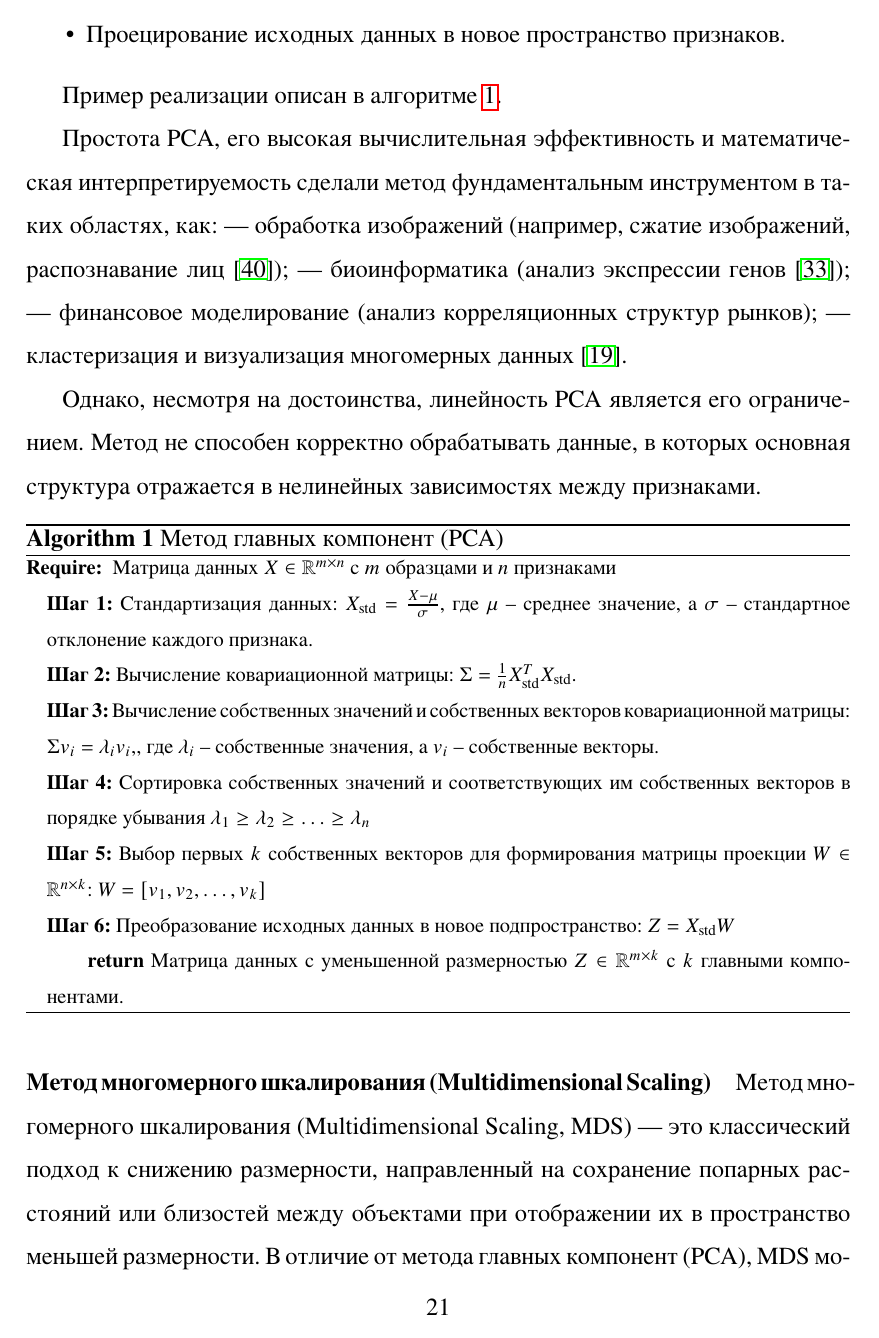
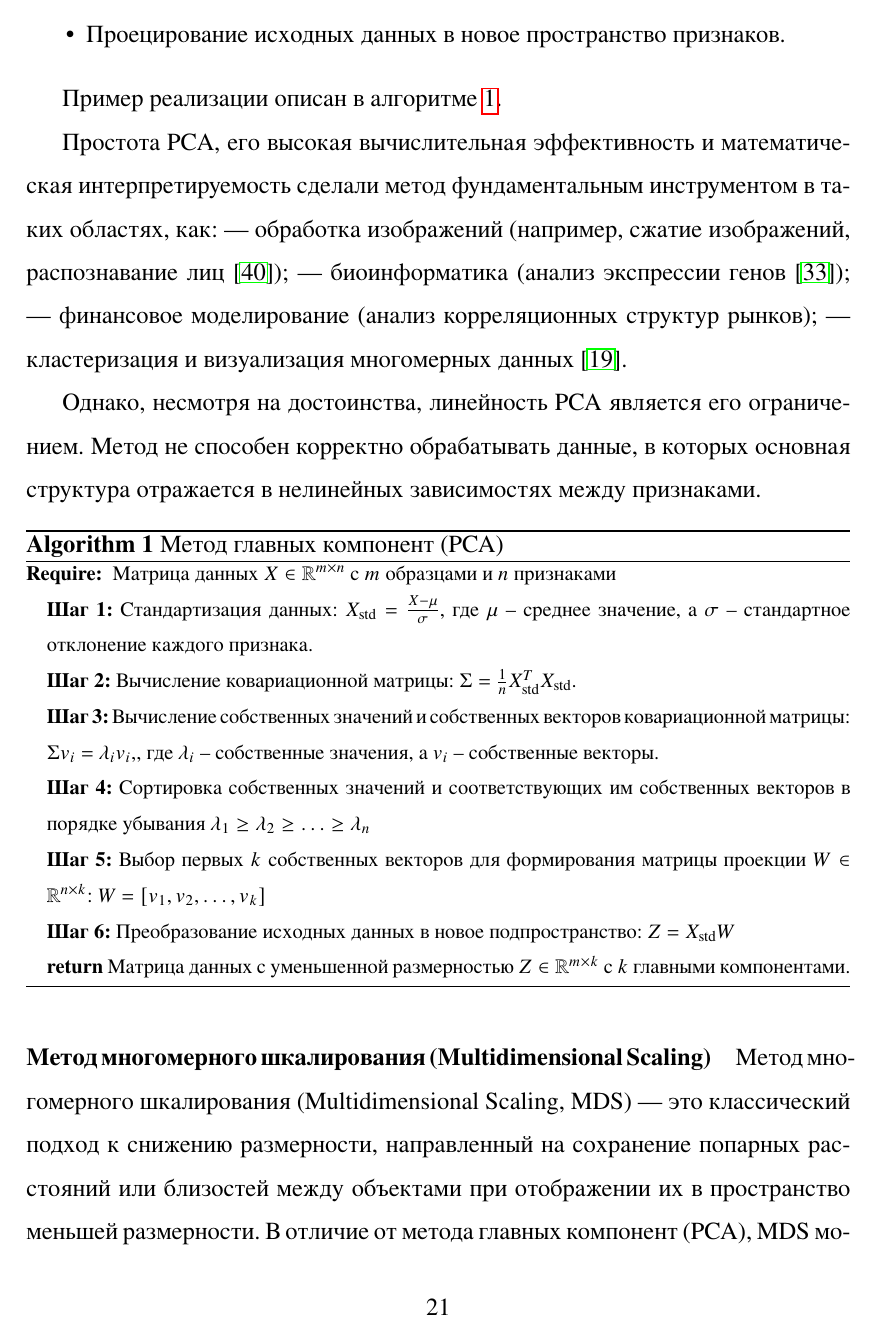
Before and after one commit to alexgiving/HSE_diploma_latex_template, a LaTeX document (main.tex, which reads sections/2_literature_review.tex): page 21 of 45. The pictures show the PDF file main.pdf that the author committed with the source.

Commit message:
fix algos

```diff
--- a/sections/2_literature_review.tex
+++ b/sections/2_literature_review.tex
@@ -187,7 +187,7 @@ SSL представляет собой класс методов, в котор
 
     \State \textbf{Шаг 6:} Преобразование исходных данных в новое подпространство: \(Z = X_{\text{std}} W\)
 
-    \Return Матрица данных с уменьшенной размерностью \(Z \in \mathbb{R}^{m \times k}\) с \(k\) главными компонентами.
+    \State \Return Матрица данных с уменьшенной размерностью \(Z \in \mathbb{R}^{m \times k}\) с \(k\) главными компонентами.
     \end{algorithmic}
 \end{algorithm}
 
@@ -224,7 +224,7 @@ MDS был впервые разработан как способ визуал
 
     \State \textbf{Шаг 6:} Преобразование исходных данных в новое подпространство: \(Z = W \Lambda^{1/2}\), где \(\Lambda\) -- диагональная матрица, содержащая \(k\) наибольших собственных значений.
 
-    \Return Матрица данных с уменьшенной размерностью \(Z \in \mathbb{R}^{m \times k}\) с \(k\) измерениями.
+    \State \Return Матрица данных с уменьшенной размерностью \(Z \in \mathbb{R}^{m \times k}\) с \(k\) измерениями.
 \end{algorithmic}
 \end{algorithm}
 
@@ -250,7 +250,7 @@ UMAP позволяет сохранять как локальные, так и
     \State \textbf{Шаг 2:} Построение глобального графа связи (средства соединения локальных графов)
     \State \textbf{Шаг 3:} Инициализация точек в проекционном пространстве
     \State \textbf{Шаг 4:} Оптимизация размещения точек с использованием перекрытия распределений
-    \Return Матрица данных с уменьшенной размерностью \(Z \in \mathbb{R}^{m \times k}\) с \(k\) измерениями.
+    \State \Return Матрица данных с уменьшенной размерностью \(Z \in \mathbb{R}^{m \times k}\) с \(k\) измерениями.
     \end{algorithmic}
 \end{algorithm}
 
@@ -274,7 +274,7 @@ Isomap позволяет эффективно обрабатывать данн
     \State \textbf{Шаг 1:} Построение графа ближайших соседей (по k ближайшим)
     \State \textbf{Шаг 2:} Вычисление геодезических расстояний между всеми парами точек (алгоритм Флойда/Дейкстры)
     \State \textbf{Шаг 3:} Применение MDS к матрице геодезических расстояний
-    \Return Матрица данных с уменьшенной размерностью \(Z \in \mathbb{R}^{m \times k}\) с \(k\) измерениями.
+    \State \Return Матрица данных с уменьшенной размерностью \(Z \in \mathbb{R}^{m \times k}\) с \(k\) измерениями.
     \end{algorithmic}
 \end{algorithm}
 
@@ -301,7 +301,7 @@ Isomap позволяет эффективно обрабатывать данн
     \State \textbf{Шаг 3:} Построить матрицу весов \(W\) (разреженную)
     \State \textbf{Шаг 4:} Выбор случайных точек в пространстве меньшей размерности
     \State \textbf{Шаг 5:} Найти проекции \(y_i\), минимизируя функцию ошибки реконструкции \(\sum_i \|y_i - \sum_j w_{ij} y_j\|^2\)
-    \Return Матрица данных с уменьшенной размерностью \(Y \in \mathbb{R}^{m \times k}\) с \(k\) измерениями.
+    \State \Return Матрица данных с уменьшенной размерностью \(Y \in \mathbb{R}^{m \times k}\) с \(k\) измерениями.
     \end{algorithmic}
 \end{algorithm}
 
@@ -329,7 +329,7 @@ Isomap позволяет эффективно обрабатывать данн
     \State \textbf{Шаг 3:} Спектральное разложение \(L: L v_i = \lambda_i v_i\)
     \State \textbf{Шаг 4:} Формирование матрицы проекции \(W = [v_1, \dots, v_k]\)
     \State \textbf{Шаг 5:} Получение низкоразмерного представления \(Z = W \Lambda^{1/2}\)
-    \Return Матрица данных с уменьшенной размерностью \(Z \in \mathbb{R}^{m \times k}\) с \(k\) измерениями.
+    \State \Return Матрица данных с уменьшенной размерностью \(Z \in \mathbb{R}^{m \times k}\) с \(k\) измерениями.
     \end{algorithmic}
 \end{algorithm}
 
```
Also changed, not shown: main.pdf.
